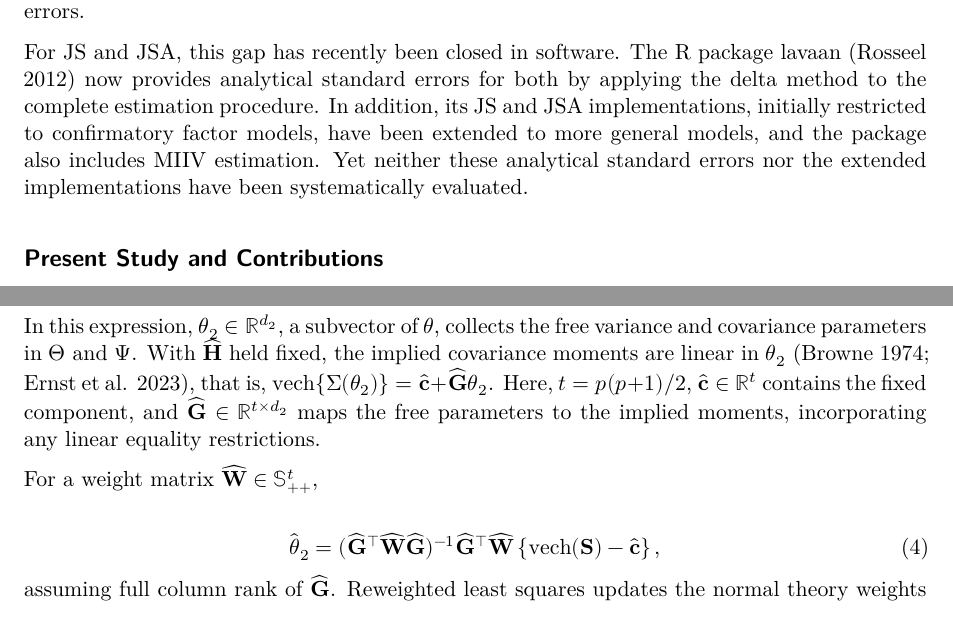
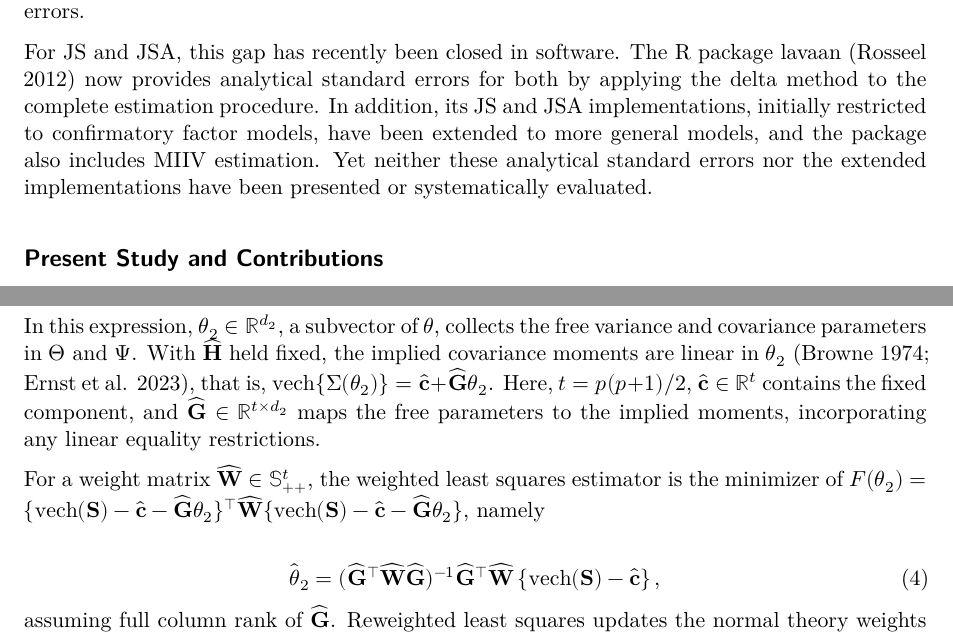
Before and after one commit to felipelfv/simulation_js, a Quarto document (manuscript.qmd): two parts of pages 2 and 7 of 16, joined at a grey line, cut so that both start at the same text. Rendered offline with R 4.5, knitr and Pandoc in place of Quarto, then LaTeX, with nearby package versions; the code chunks are not run, so their results and figures are left out; drawn as R Markdown's standard PDF in place of the format the file asks for.

Commit message:
fit function and wording

```diff
--- a/manuscript.qmd
+++ b/manuscript.qmd
@@ -196,8 +196,8 @@ both by applying the delta method to the complete estimation procedure. In
 addition, its JS and JSA implementations, initially restricted to
 confirmatory factor models, have been extended to more general models, and
 the package also includes MIIV estimation. Yet neither these analytical
-standard errors nor the extended implementations have been systematically
-evaluated.
+standard errors nor the extended implementations have been presented or
+systematically evaluated.
 
 ## Present Study and Contributions
 
@@ -689,7 +689,10 @@ component, and $\widehat{\mathbf G}\in\mathbb R^{t\times d_2}$ maps the
 free parameters to the implied moments, incorporating any linear equality
 restrictions.
 
-For a weight matrix $\widehat{\mathbf W}\in\mathbb S_{++}^t$,
+For a weight matrix $\widehat{\mathbf W}\in\mathbb S_{++}^t$, the weighted least
+squares estimator is the minimizer of
+$F(\boldsymbol\theta_2)=\{\operatorname{vech}(\mathbf S)-\widehat{\mathbf c}-\widehat{\mathbf G}\boldsymbol\theta_2\}^{\top}\widehat{\mathbf W}\{\operatorname{vech}(\mathbf S)-\widehat{\mathbf c}-\widehat{\mathbf G}\boldsymbol\theta_2\}$,
+namely
 
 $$
 \widehat{\boldsymbol\theta}_2
```
